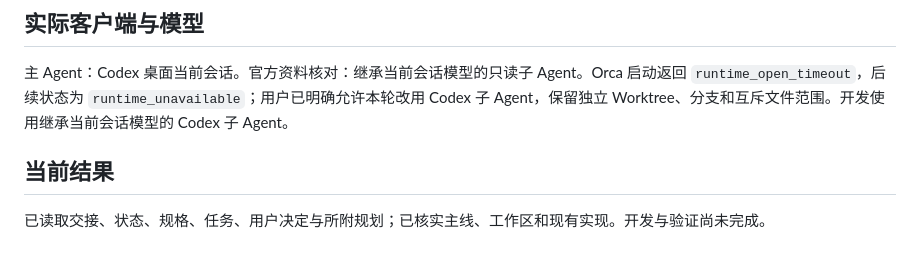
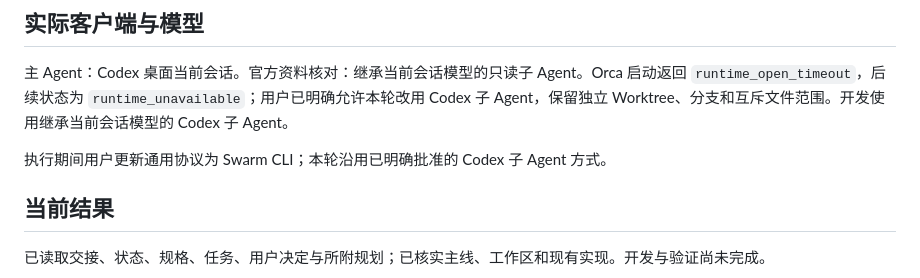
Before and after one commit to songconmaisaix31-design/blockchain-anything, a Markdown page: tasks/task-discovery.md, the part around the change. GitHub-like rendering; blank space fills up the shorter version.

```diff
--- a/tasks/task-discovery.md
+++ b/tasks/task-discovery.md
@@ -28,6 +28,8 @@ Solana 资产操作、跨链报价、Safe 提案、x402 消费与 dApp 模板保
 
 主 Agent：Codex 桌面当前会话。官方资料核对：继承当前会话模型的只读子 Agent。Orca 启动返回 `runtime_open_timeout`，后续状态为 `runtime_unavailable`；用户已明确允许本轮改用 Codex 子 Agent，保留独立 Worktree、分支和互斥文件范围。开发使用继承当前会话模型的 Codex 子 Agent。
 
+执行期间用户更新通用协议为 Swarm CLI；本轮沿用已明确批准的 Codex 子 Agent 方式。
+
 ## 当前结果
 
 已读取交接、状态、规格、任务、用户决定与所附规划；已核实主线、工作区和现有实现。开发与验证尚未完成。
```
Also changed, not shown: docs/QUESTIONS.md (+1 -1 lines).
